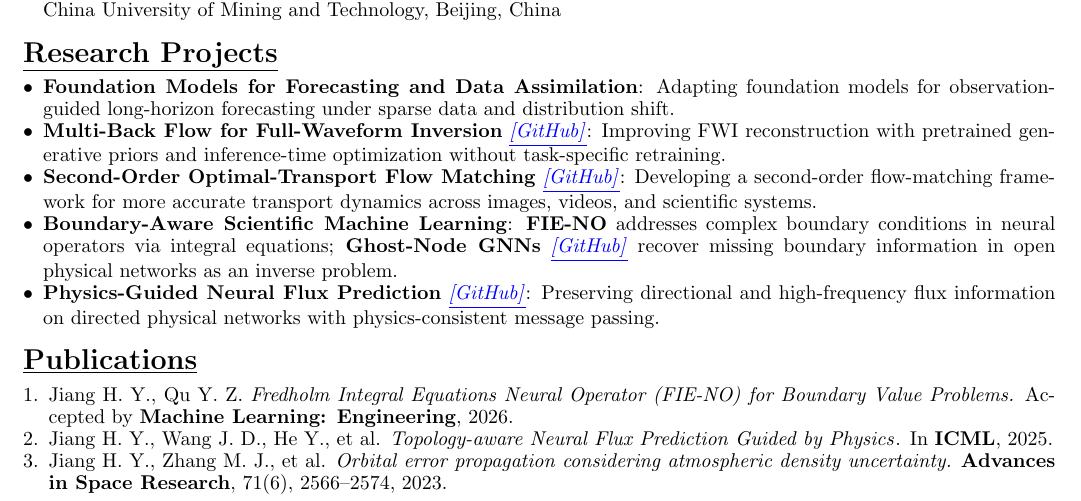
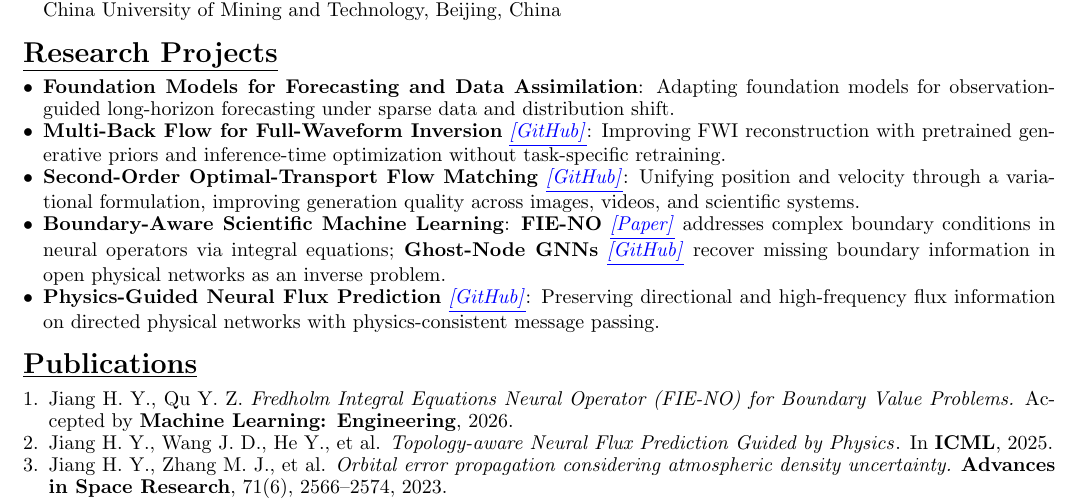
Before and after one commit to HaoyangJiang-WM/CV, a LaTeX CV (resume.tex): part of the page, cut so that both start at the same text. Compiled offline with pdfLaTeX.

Commit message:
Refine research project descriptions

```diff
--- a/resume.tex
+++ b/resume.tex
@@ -9,6 +9,9 @@
 
 \newcommand{\githublink}[1]{%
     \href{#1}{\textcolor{blue}{\underline{\textit{[GitHub]}}}}%
+}
+\newcommand{\paperlink}[1]{%
+    \href{#1}{\textcolor{blue}{\underline{\textit{[Paper]}}}}%
 }
 
 \geometry{
@@ -72,10 +75,10 @@
 
     \item \textbf{Second-Order Optimal-Transport Flow Matching}
     \githublink{https://github.com/HaoyangJiang-WM/2otcfm}:
-    Developing a second-order flow-matching framework for more accurate transport dynamics across images, videos, and scientific systems.
+    Unifying position and velocity through a variational formulation, improving generation quality across images, videos, and scientific systems.
 
     \item \textbf{Boundary-Aware Scientific Machine Learning}:
-    \textbf{FIE-NO} addresses complex boundary conditions in neural operators via integral equations;
+    \textbf{FIE-NO} \paperlink{https://arxiv.org/abs/2408.12389} addresses complex boundary conditions in neural operators via integral equations;
     \textbf{Ghost-Node GNNs} \githublink{https://github.com/HaoyangJiang-WM/Ghost-Node-GNN} recover missing boundary information in open physical networks as an inverse problem.
 
     \item \textbf{Physics-Guided Neural Flux Prediction}
```
